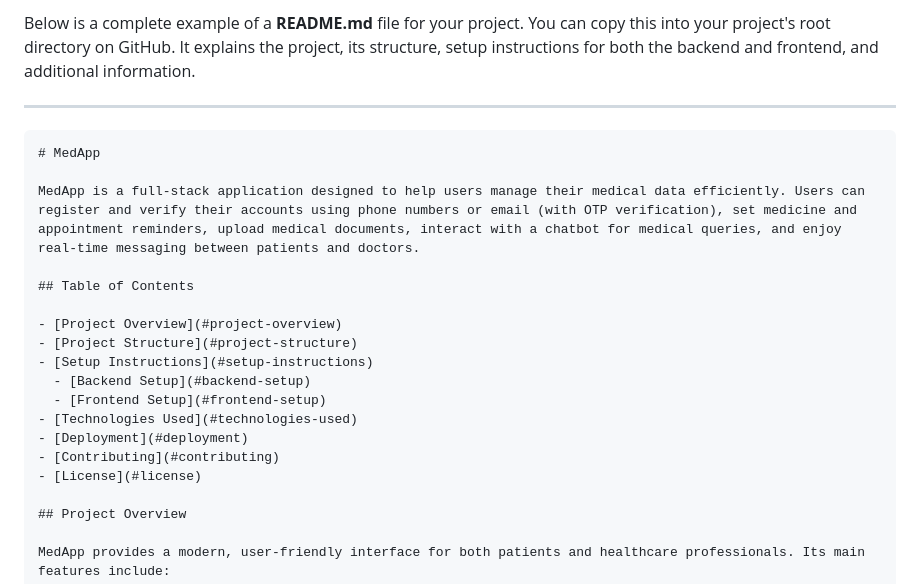
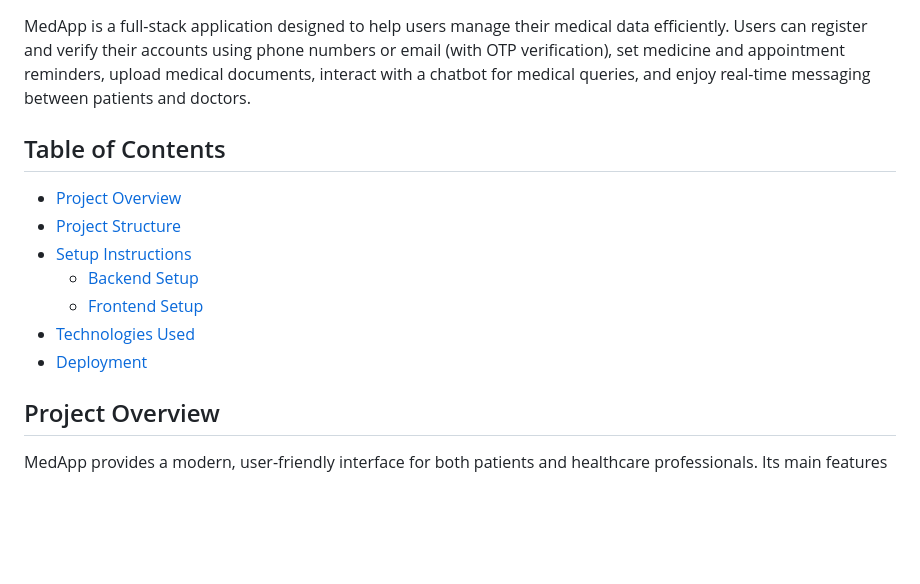
Before and after one commit to thechaitanyaanand/medapp, a Markdown page: README.md, the part around the change. Rendered like a GitHub page; blank space fills up the shorter version.

````diff
--- a/README.md
+++ b/README.md
@@ -1,10 +1,3 @@
-Below is a complete example of a **README.md** file for your project. You can copy this into your project's root directory on GitHub. It explains the project, its structure, setup instructions for both the backend and frontend, and additional information.
-
----
-
-```markdown
-# MedApp
-
 MedApp is a full-stack application designed to help users manage their medical data efficiently. Users can register and verify their accounts using phone numbers or email (with OTP verification), set medicine and appointment reminders, upload medical documents, interact with a chatbot for medical queries, and enjoy real-time messaging between patients and doctors.
 
 ## Table of Contents
@@ -16,8 +9,6 @@ MedApp is a full-stack application designed to help users manage their medical d
   - [Frontend Setup](#frontend-setup)
 - [Technologies Used](#technologies-used)
 - [Deployment](#deployment)
-- [Contributing](#contributing)
-- [License](#license)
 
 ## Project Overview
 
````
